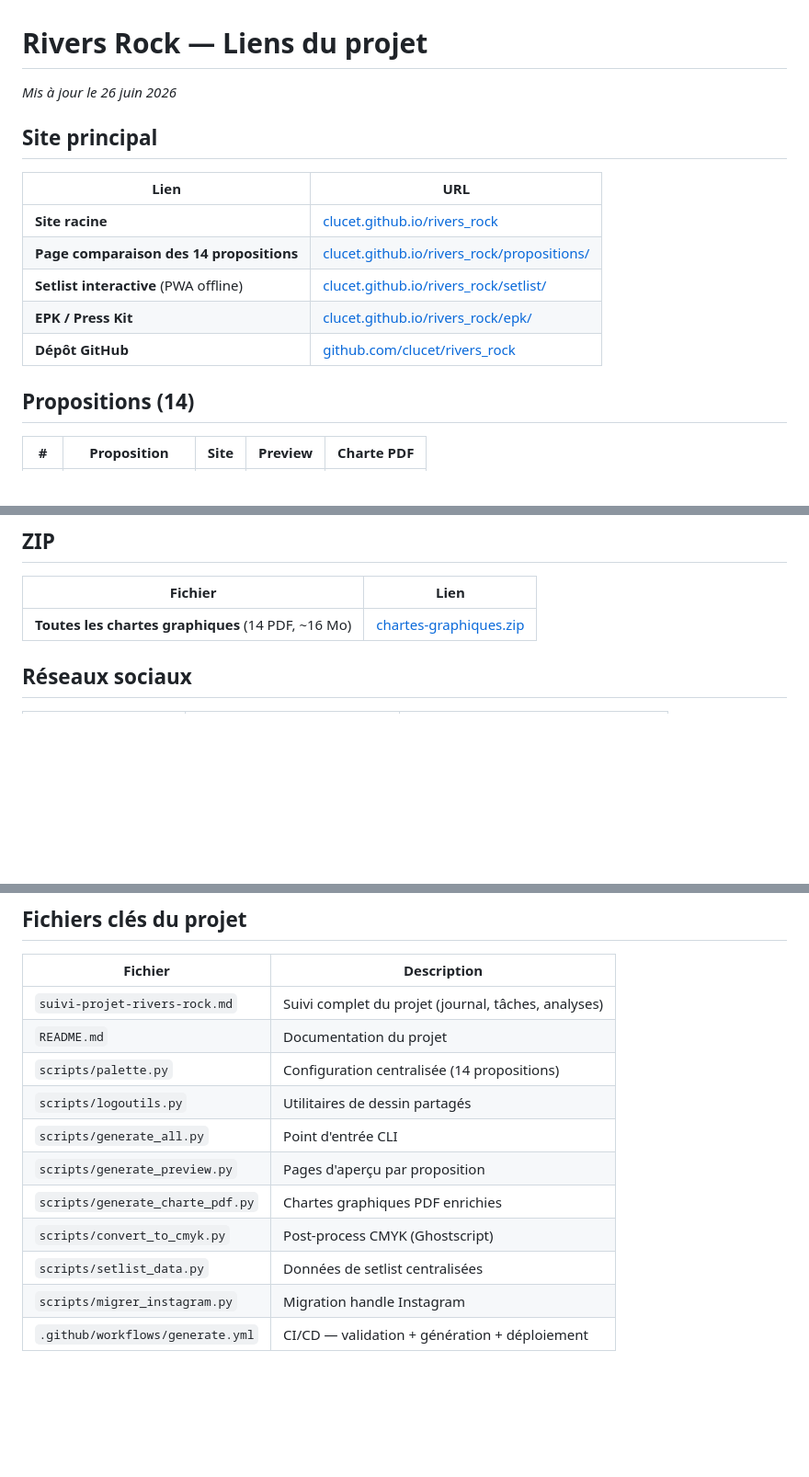
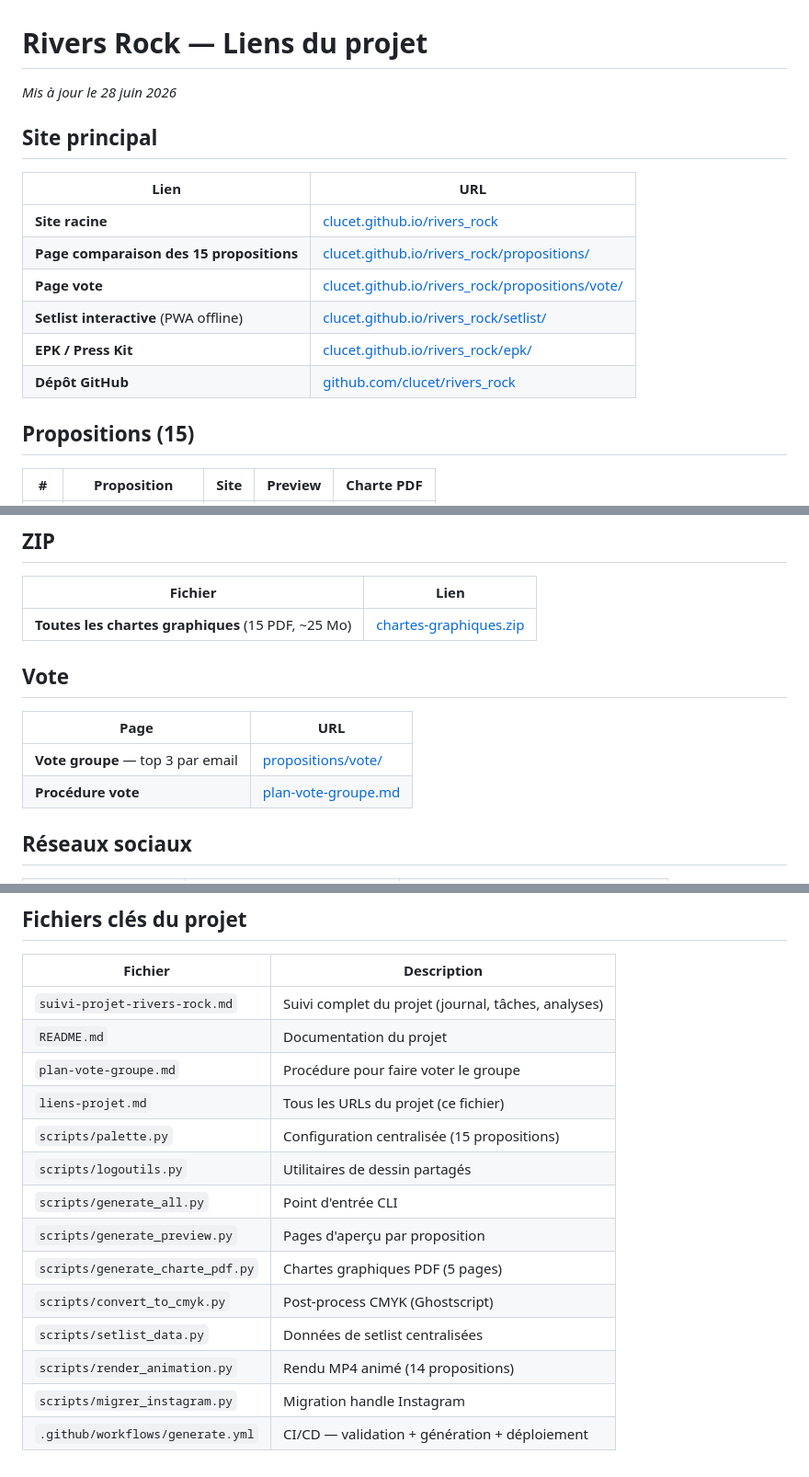
Before and after one commit to clucet/rivers_rock, a Markdown page: liens-projet.md, 3 parts joined by grey strips. Shown at 92% size. Rendered like a GitHub page; blank space fills up the shorter version.

```diff
--- a/liens-projet.md
+++ b/liens-projet.md
@@ -1,18 +1,19 @@
 # Rivers Rock — Liens du projet
 
-_Mis à jour le 26 juin 2026_
+_Mis à jour le 28 juin 2026_
 
 ## Site principal
 
 | Lien | URL |
 |------|-----|
 | **Site racine** | [clucet.github.io/rivers_rock](https://clucet.github.io/rivers_rock/) |
-| **Page comparaison des 14 propositions** | [clucet.github.io/rivers_rock/propositions/](https://clucet.github.io/rivers_rock/propositions/) |
+| **Page comparaison des 15 propositions** | [clucet.github.io/rivers_rock/propositions/](https://clucet.github.io/rivers_rock/propositions/) |
+| **Page vote** | [clucet.github.io/rivers_rock/propositions/vote/](https://clucet.github.io/rivers_rock/propositions/vote/) |
 | **Setlist interactive** (PWA offline) | [clucet.github.io/rivers_rock/setlist/](https://clucet.github.io/rivers_rock/setlist/) |
 | **EPK / Press Kit** | [clucet.github.io/rivers_rock/epk/](https://clucet.github.io/rivers_rock/epk/) |
 | **Dépôt GitHub** | [github.com/clucet/rivers_rock](https://github.com/clucet/rivers_rock) |
 
-## Propositions (14)
+## Propositions (15)
 
 | # | Proposition | Site | Preview | Charte PDF |
 |---|-------------|------|---------|------------|
@@ -35,7 +37,14 @@ _Mis à jour le 26 juin 2026_
 
 | Fichier | Lien |
 |---------|------|
-| **Toutes les chartes graphiques** (14 PDF, ~16 Mo) | [chartes-graphiques.zip](https://clucet.github.io/rivers_rock/propositions/chartes-graphiques.zip) |
+| **Toutes les chartes graphiques** (15 PDF, ~25 Mo) | [chartes-graphiques.zip](https://clucet.github.io/rivers_rock/propositions/chartes-graphiques.zip) |
+
+## Vote
+
+| Page | URL |
+|------|-----|
+| **Vote groupe** — top 3 par email | [propositions/vote/](https://clucet.github.io/rivers_rock/propositions/vote/) |
+| **Procédure vote** | [plan-vote-groupe.md](https://github.com/clucet/rivers_rock/blob/main/plan-vote-groupe.md) |
 
 ## Réseaux sociaux
 
@@ -53,12 +62,15 @@ _Mis à jour le 26 juin 2026_
 |---------|-------------|
 | `suivi-projet-rivers-rock.md` | Suivi complet du projet (journal, tâches, analyses) |
 | `README.md` | Documentation du projet |
-| `scripts/palette.py` | Configuration centralisée (14 propositions) |
+| `plan-vote-groupe.md` | Procédure pour faire voter le groupe |
+| `liens-projet.md` | Tous les URLs du projet (ce fichier) |
+| `scripts/palette.py` | Configuration centralisée (15 propositions) |
 | `scripts/logoutils.py` | Utilitaires de dessin partagés |
 | `scripts/generate_all.py` | Point d'entrée CLI |
 | `scripts/generate_preview.py` | Pages d'aperçu par proposition |
-| `scripts/generate_charte_pdf.py` | Chartes graphiques PDF enrichies |
+| `scripts/generate_charte_pdf.py` | Chartes graphiques PDF (5 pages) |
 | `scripts/convert_to_cmyk.py` | Post-process CMYK (Ghostscript) |
 | `scripts/setlist_data.py` | Données de setlist centralisées |
+| `scripts/render_animation.py` | Rendu MP4 animé (14 propositions) |
 | `scripts/migrer_instagram.py` | Migration handle Instagram |
 | `.github/workflows/generate.yml` | CI/CD — validation + génération + déploiement |
```
Also changed, not shown: other parts of liens-projet.md (+1 -0 lines), plan-vote-groupe.md (added, +117 -0 lines), suivi-projet-rivers-rock.md (+24 -9 lines).
